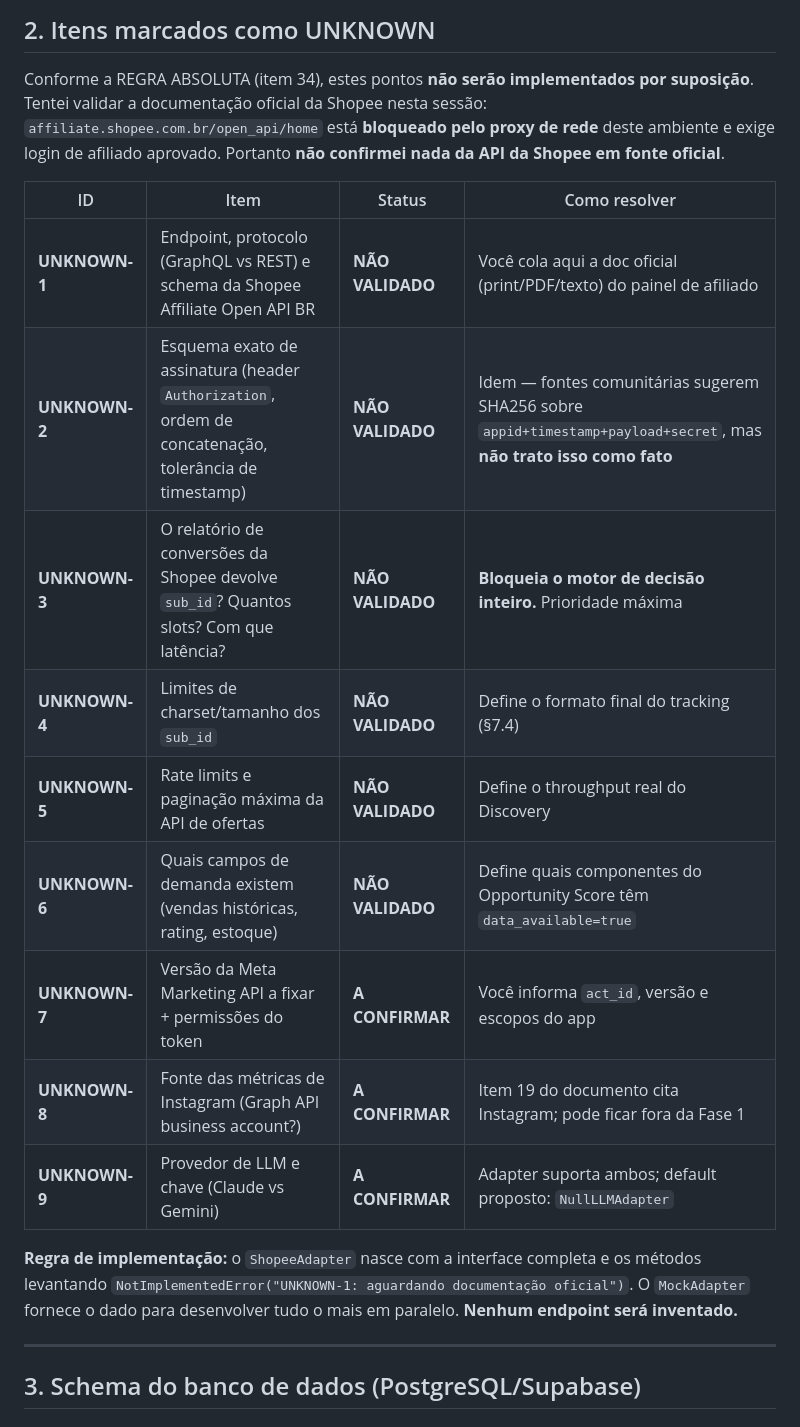
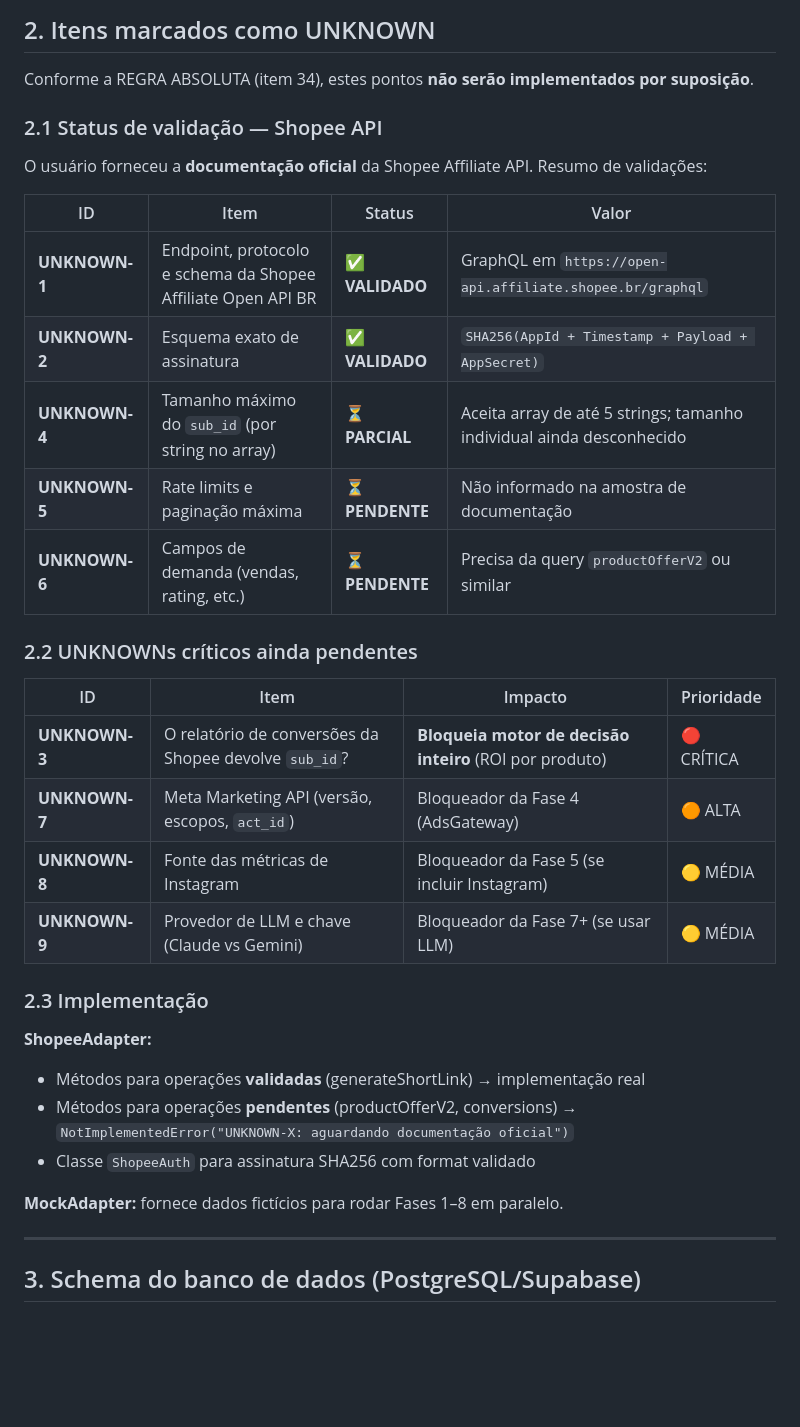
Before and after one commit to dalessandrobh/mp, a Markdown page: PLANNING.md, the part around the change. Rendered like a GitHub page; blank space fills up the shorter version.

```diff
--- a/PLANNING.md
+++ b/PLANNING.md
@@ -172,26 +172,36 @@ Consta no documento (itens 25 e 27) e é adotada como regra transversal:
 ## 2. Itens marcados como UNKNOWN
 
 Conforme a REGRA ABSOLUTA (item 34), estes pontos **não serão implementados por suposição**.
-Tentei validar a documentação oficial da Shopee nesta sessão: `affiliate.shopee.com.br/open_api/home`
-está **bloqueado pelo proxy de rede** deste ambiente e exige login de afiliado aprovado.
-Portanto **não confirmei nada da API da Shopee em fonte oficial**.
 
-| ID | Item | Status | Como resolver |
+### 2.1 Status de validação — Shopee API
+
+O usuário forneceu a **documentação oficial** da Shopee Affiliate API. Resumo de validações:
+
+| ID | Item | Status | Valor |
 |---|---|---|---|
-| **UNKNOWN-1** | Endpoint, protocolo (GraphQL vs REST) e schema da Shopee Affiliate Open API BR | **NÃO VALIDADO** | Você cola aqui a doc oficial (print/PDF/texto) do painel de afiliado |
-| **UNKNOWN-2** | Esquema exato de assinatura (header `Authorization`, ordem de concatenação, tolerância de timestamp) | **NÃO VALIDADO** | Idem — fontes comunitárias sugerem SHA256 sobre `appid+timestamp+payload+secret`, mas **não trato isso como fato** |
-| **UNKNOWN-3** | O relatório de conversões da Shopee devolve `sub_id`? Quantos slots? Com que latência? | **NÃO VALIDADO** | **Bloqueia o motor de decisão inteiro.** Prioridade máxima |
-| **UNKNOWN-4** | Limites de charset/tamanho dos `sub_id` | **NÃO VALIDADO** | Define o formato final do tracking (§7.4) |
-| **UNKNOWN-5** | Rate limits e paginação máxima da API de ofertas | **NÃO VALIDADO** | Define o throughput real do Discovery |
-| **UNKNOWN-6** | Quais campos de demanda existem (vendas históricas, rating, estoque) | **NÃO VALIDADO** | Define quais componentes do Opportunity Score têm `data_available=true` |
-| **UNKNOWN-7** | Versão da Meta Marketing API a fixar + permissões do token | **A CONFIRMAR** | Você informa `act_id`, versão e escopos do app |
-| **UNKNOWN-8** | Fonte das métricas de Instagram (Graph API business account?) | **A CONFIRMAR** | Item 19 do documento cita Instagram; pode ficar fora da Fase 1 |
-| **UNKNOWN-9** | Provedor de LLM e chave (Claude vs Gemini) | **A CONFIRMAR** | Adapter suporta ambos; default proposto: `NullLLMAdapter` |
+| **UNKNOWN-1** | Endpoint, protocolo e schema da Shopee Affiliate Open API BR | ✅ **VALIDADO** | GraphQL em `https://open-api.affiliate.shopee.br/graphql` |
+| **UNKNOWN-2** | Esquema exato de assinatura | ✅ **VALIDADO** | `SHA256(AppId + Timestamp + Payload + AppSecret)` |
+| **UNKNOWN-4** | Tamanho máximo do `sub_id` (por string no array) | ⏳ **PARCIAL** | Aceita array de até 5 strings; tamanho individual ainda desconhecido |
+| **UNKNOWN-5** | Rate limits e paginação máxima | ⏳ **PENDENTE** | Não informado na amostra de documentação |
+| **UNKNOWN-6** | Campos de demanda (vendas, rating, etc.) | ⏳ **PENDENTE** | Precisa da query `productOfferV2` ou similar |
 
-**Regra de implementação:** o `ShopeeAdapter` nasce com a interface completa e os métodos
-levantando `NotImplementedError("UNKNOWN-1: aguardando documentação oficial")`.
-O `MockAdapter` fornece o dado para desenvolver tudo o mais em paralelo.
-**Nenhum endpoint será inventado.**
+### 2.2 UNKNOWNs críticos ainda pendentes
+
+| ID | Item | Impacto | Prioridade |
+|---|---|---|---|
+| **UNKNOWN-3** | O relatório de conversões da Shopee devolve `sub_id`? | **Bloqueia motor de decisão inteiro** (ROI por produto) | 🔴 CRÍTICA |
+| **UNKNOWN-7** | Meta Marketing API (versão, escopos, `act_id`) | Bloqueador da Fase 4 (AdsGateway) | 🟠 ALTA |
+| **UNKNOWN-8** | Fonte das métricas de Instagram | Bloqueador da Fase 5 (se incluir Instagram) | 🟡 MÉDIA |
+| **UNKNOWN-9** | Provedor de LLM e chave (Claude vs Gemini) | Bloqueador da Fase 7+ (se usar LLM) | 🟡 MÉDIA |
+
+### 2.3 Implementação
+
+**ShopeeAdapter:**
+- Métodos para operações **validadas** (generateShortLink) → implementação real
+- Métodos para operações **pendentes** (productOfferV2, conversions) → `NotImplementedError("UNKNOWN-X: aguardando documentação oficial")`
+- Classe `ShopeeAuth` para assinatura SHA256 com format validado
+
+**MockAdapter:** fornece dados fictícios para rodar Fases 1–8 em paralelo.
 
 ---
 
```
Also changed, not shown: docs/shopee_api_notes.md (added, +159 -0 lines).
